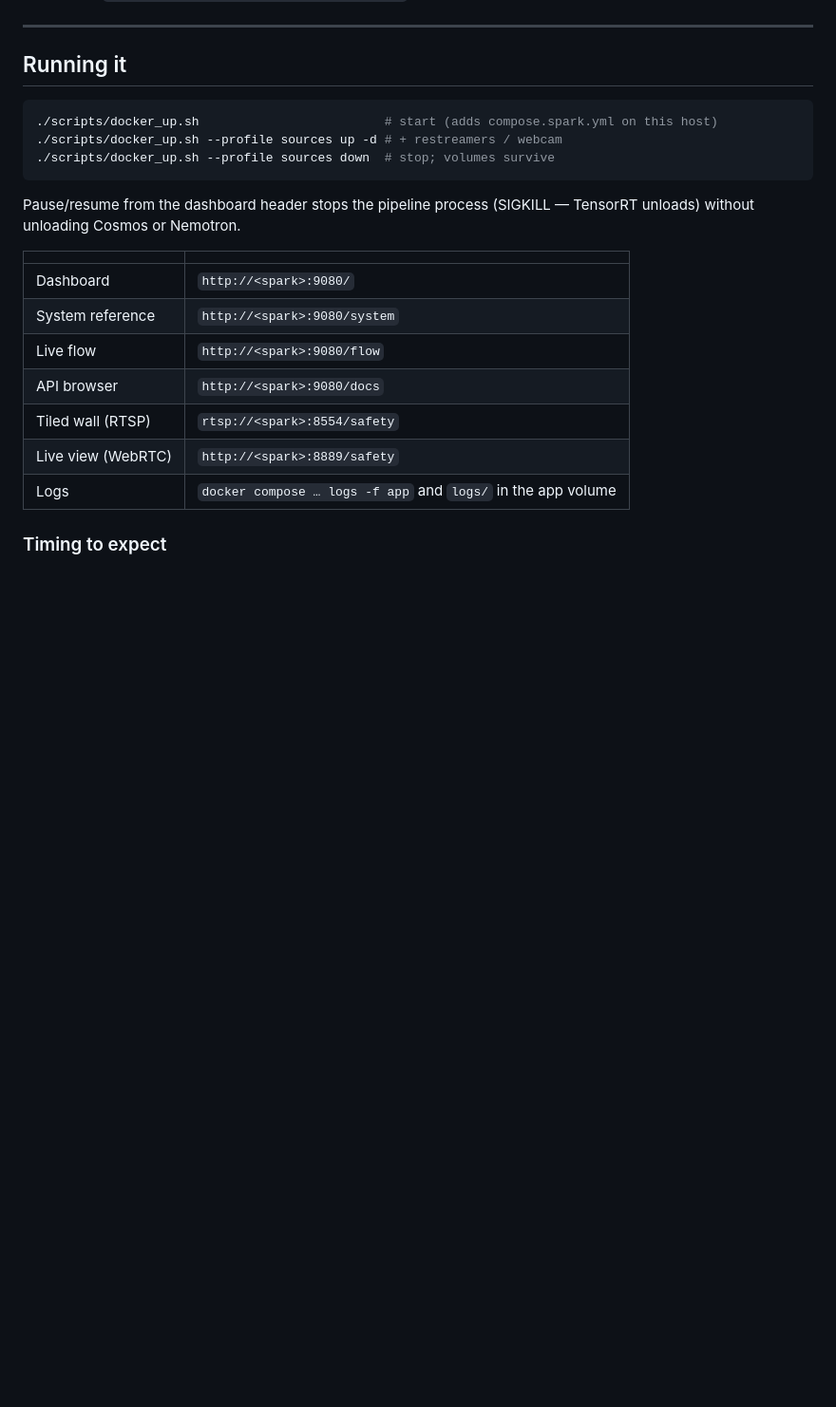
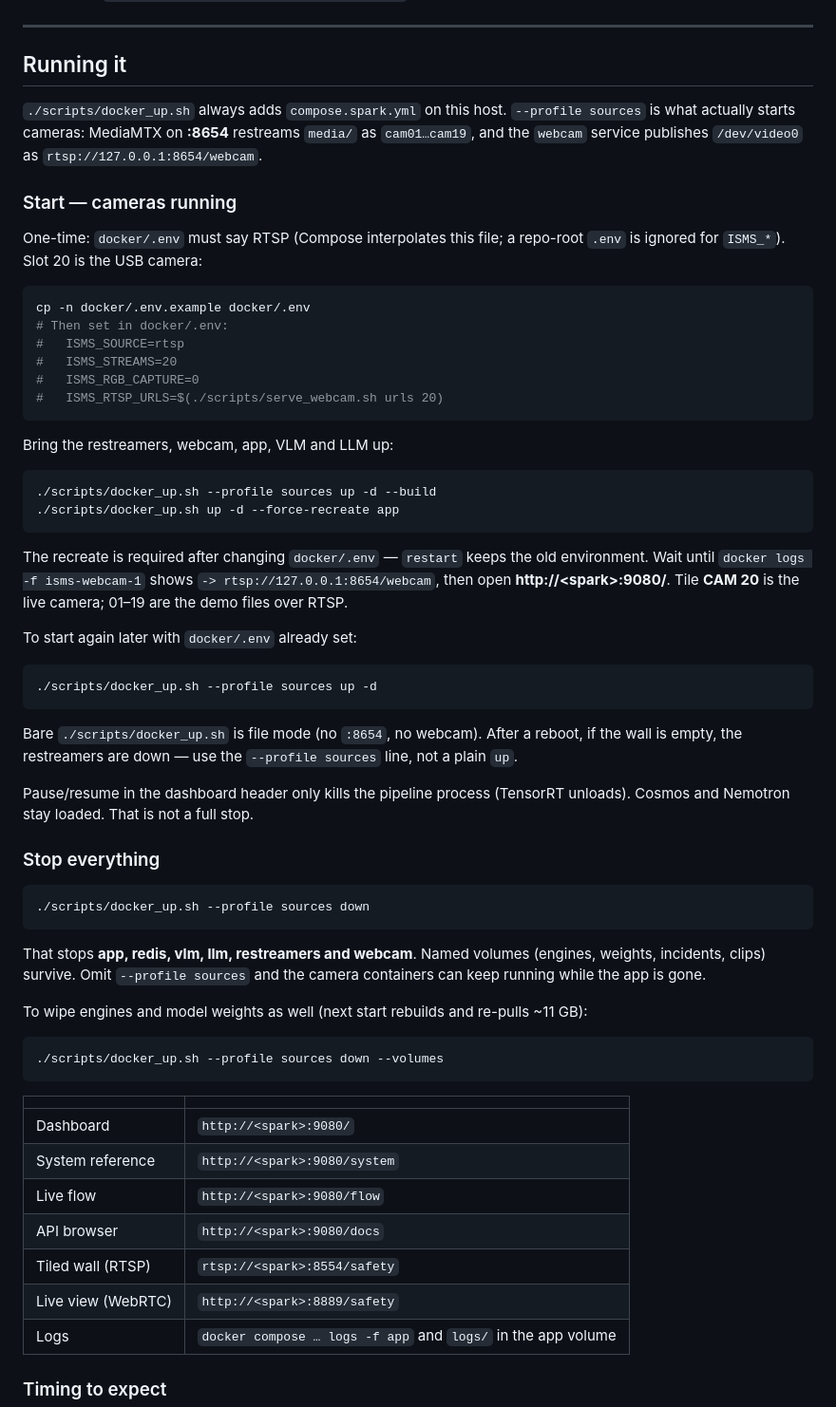
Before and after one commit to agenticpartner/industry_safety_monitoring_system, a Markdown page: README.md, the part around the change. Shown at 95% size. Drawn GitHub-style; blank space fills up the shorter version.

Commit message:
Document how to start the Spark stack with cameras and how to stop it.
Bare docker_up is file mode and misses :8654; --profile sources is what brings restreamers and the webcam up, and the same profile is required on down so those containers actually stop.

Co-authored-by: Cursor <cursoragent@cursor.com>

````diff
--- a/README.md
+++ b/README.md
@@ -324,14 +324,62 @@ Check with `curl http://localhost:9080/notify/status`.
 
 ## Running it
 
+`./scripts/docker_up.sh` always adds `compose.spark.yml` on this host. `--profile sources` is
+what actually starts cameras: MediaMTX on **:8654** restreams `media/` as `cam01…cam19`, and
+the `webcam` service publishes `/dev/video0` as `rtsp://127.0.0.1:8654/webcam`.
+
+### Start — cameras running
+
+One-time: `docker/.env` must say RTSP (Compose interpolates this file; a repo-root `.env` is
+ignored for `ISMS_*`). Slot 20 is the USB camera:
+
 ```bash
-./scripts/docker_up.sh                         # start (adds compose.spark.yml on this host)
-./scripts/docker_up.sh --profile sources up -d # + restreamers / webcam
-./scripts/docker_up.sh --profile sources down  # stop; volumes survive
+cp -n docker/.env.example docker/.env
+# Then set in docker/.env:
+#   ISMS_SOURCE=rtsp
+#   ISMS_STREAMS=20
+#   ISMS_RGB_CAPTURE=0
+#   ISMS_RTSP_URLS=$(./scripts/serve_webcam.sh urls 20)
 ```
 
-Pause/resume from the dashboard header stops the pipeline process (SIGKILL — TensorRT unloads)
-without unloading Cosmos or Nemotron.
+Bring the restreamers, webcam, app, VLM and LLM up:
+
+```bash
+./scripts/docker_up.sh --profile sources up -d --build
+./scripts/docker_up.sh up -d --force-recreate app
+```
+
+The recreate is required after changing `docker/.env` — `restart` keeps the old environment.
+Wait until `docker logs -f isms-webcam-1` shows `-> rtsp://127.0.0.1:8654/webcam`, then open
+**http://\<spark\>:9080/**. Tile **CAM 20** is the live camera; 01–19 are the demo files over RTSP.
+
+To start again later with `docker/.env` already set:
+
+```bash
+./scripts/docker_up.sh --profile sources up -d
+```
+
+Bare `./scripts/docker_up.sh` is file mode (no `:8654`, no webcam). After a reboot, if the wall
+is empty, the restreamers are down — use the `--profile sources` line, not a plain `up`.
+
+Pause/resume in the dashboard header only kills the pipeline process (TensorRT unloads). Cosmos
+and Nemotron stay loaded. That is not a full stop.
+
+### Stop everything
+
+```bash
+./scripts/docker_up.sh --profile sources down
+```
+
+That stops **app, redis, vlm, llm, restreamers and webcam**. Named volumes (engines, weights,
+incidents, clips) survive. Omit `--profile sources` and the camera containers can keep running
+while the app is gone.
+
+To wipe engines and model weights as well (next start rebuilds and re-pulls ~11 GB):
+
+```bash
+./scripts/docker_up.sh --profile sources down --volumes
+```
 
 | | |
 |---|---|
````
